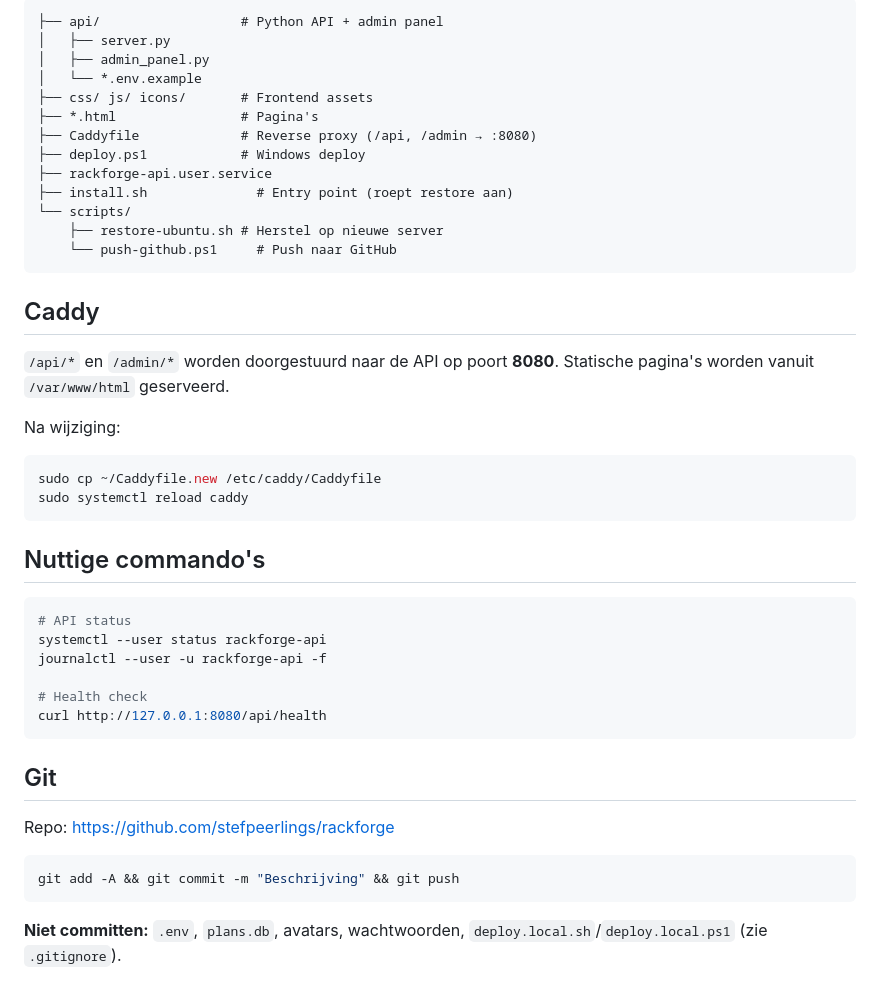
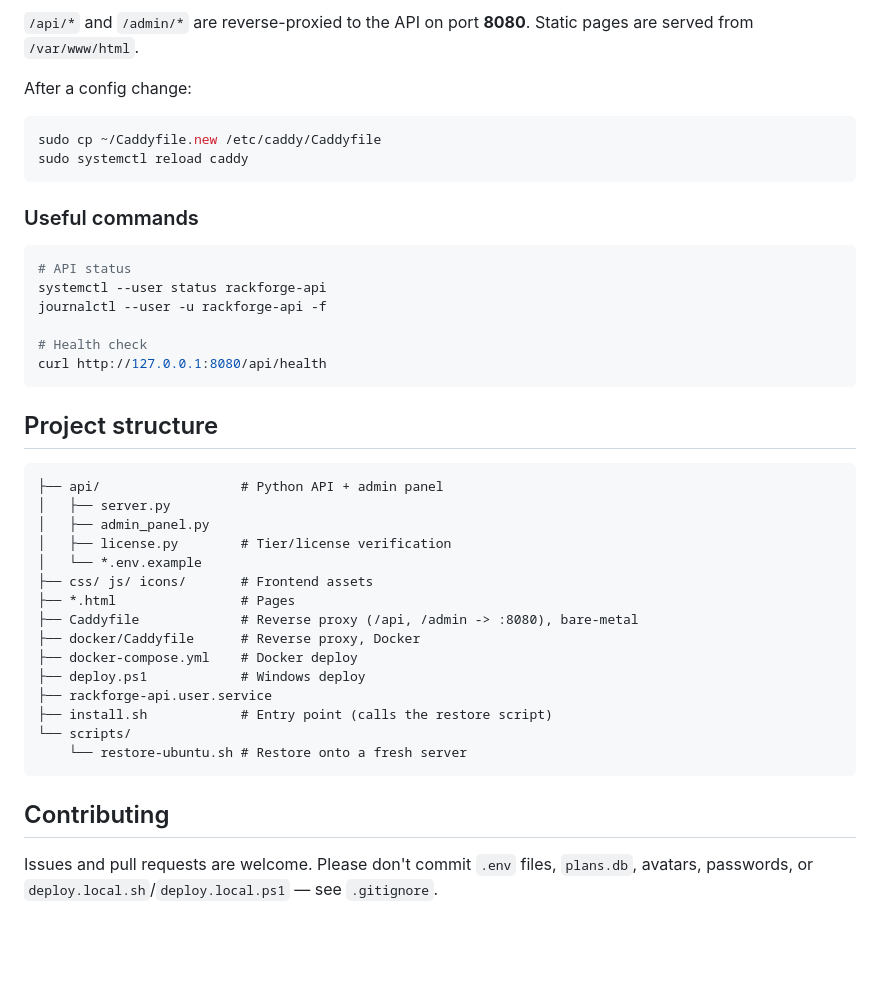
Before and after one commit to stefpeerlings/rackforge, a Markdown page: README.md, the part around one of its changes. GitHub-like rendering; blank space fills up the shorter version.

````diff
--- a/README.md
+++ b/README.md
@@ -130,32 +156,15 @@ bash setup-api.sh       # alternatief: system-wide API service
 
-```
-├── api/                  # Python API + admin panel
-│   ├── server.py
-│   ├── admin_panel.py
-│   └── *.env.example
-├── css/ js/ icons/       # Frontend assets
-├── *.html                # Pagina's
-├── Caddyfile             # Reverse proxy (/api, /admin → :8080)
-├── deploy.ps1            # Windows deploy
-├── rackforge-api.user.service
-├── install.sh              # Entry point (roept restore aan)
-└── scripts/
-    ├── restore-ubuntu.sh # Herstel op nieuwe server
-    └── push-github.ps1     # Push naar GitHub
-```
+`/api/*` and `/admin/*` are reverse-proxied to the API on port **8080**. Static pages are served
+from `/var/www/html`.
 
-## Caddy
-
-`/api/*` en `/admin/*` worden doorgestuurd naar de API op poort **8080**. Statische pagina's worden vanuit `/var/www/html` geserveerd.
-
-Na wijziging:
+After a config change:
 
 ```bash
 sudo cp ~/Caddyfile.new /etc/caddy/Caddyfile
 sudo systemctl reload caddy
 ```
 
-## Nuttige commando's
+### Useful commands
 
 ```bash
 # API status
@@ -166,13 +175,27 @@ journalctl --user -u rackforge-api -f
 curl http://127.0.0.1:8080/api/health
 ```
 
-## Git
+## Project structure
 
-Repo: https://github.com/stefpeerlings/rackforge
-
-```bash
-git add -A && git commit -m "Beschrijving" && git push
+```
+├── api/                  # Python API + admin panel
+│   ├── server.py
+│   ├── admin_panel.py
+│   ├── license.py        # Tier/license verification
+│   └── *.env.example
+├── css/ js/ icons/       # Frontend assets
+├── *.html                # Pages
+├── Caddyfile             # Reverse proxy (/api, /admin -> :8080), bare-metal
+├── docker/Caddyfile      # Reverse proxy, Docker
+├── docker-compose.yml    # Docker deploy
+├── deploy.ps1            # Windows deploy
+├── rackforge-api.user.service
+├── install.sh            # Entry point (calls the restore script)
+└── scripts/
+    └── restore-ubuntu.sh # Restore onto a fresh server
 ```
 
-**Niet committen:** `.env`, `plans.db`, avatars, wachtwoorden, `deploy.local.sh`/`deploy.local.ps1`
-(zie `.gitignore`).
+## Contributing
+
+Issues and pull requests are welcome. Please don't commit `.env` files, `plans.db`, avatars,
+passwords, or `deploy.local.sh`/`deploy.local.ps1` — see `.gitignore`.
````
Also changed, not shown: other parts of README.md (+107 -81 lines).
